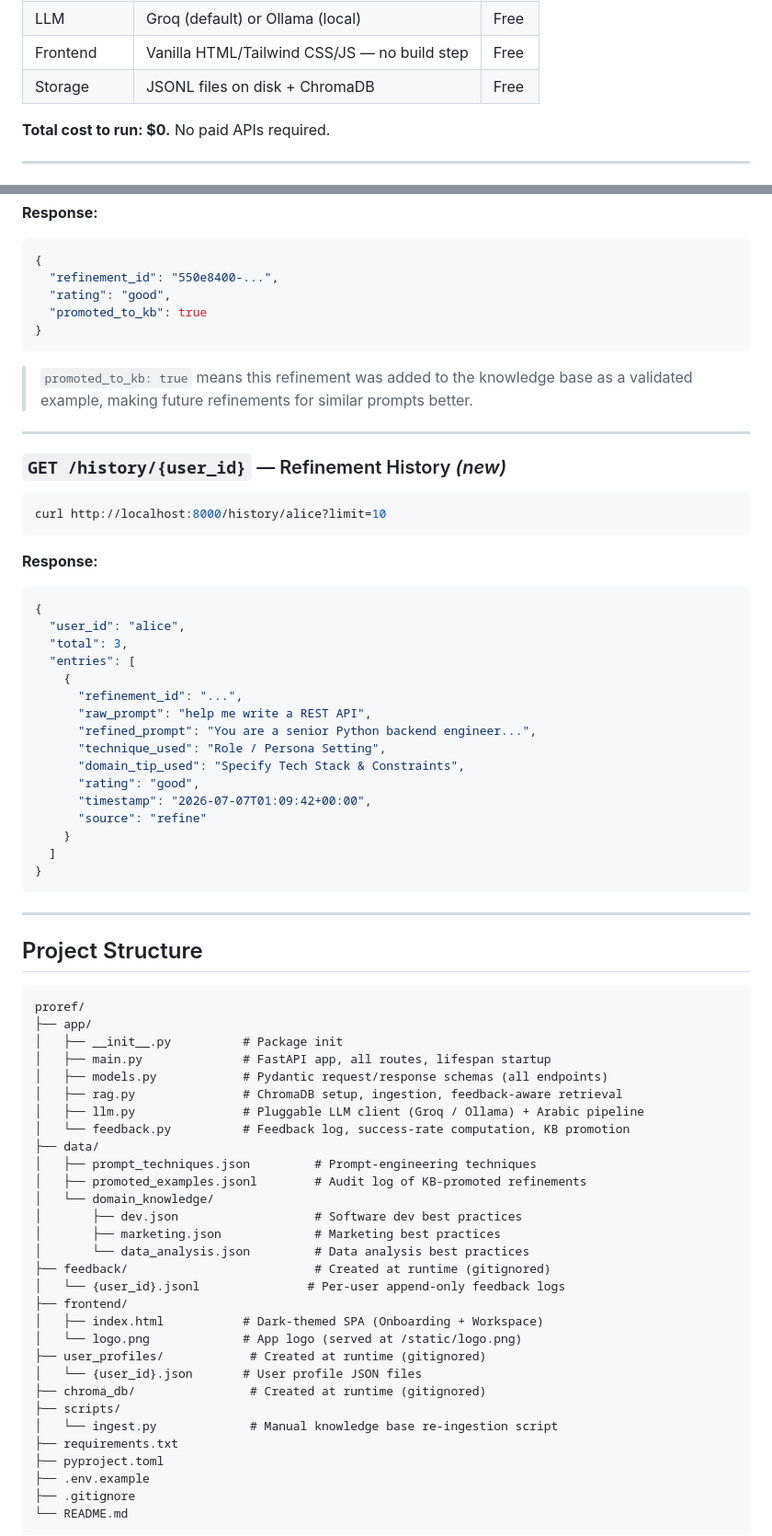
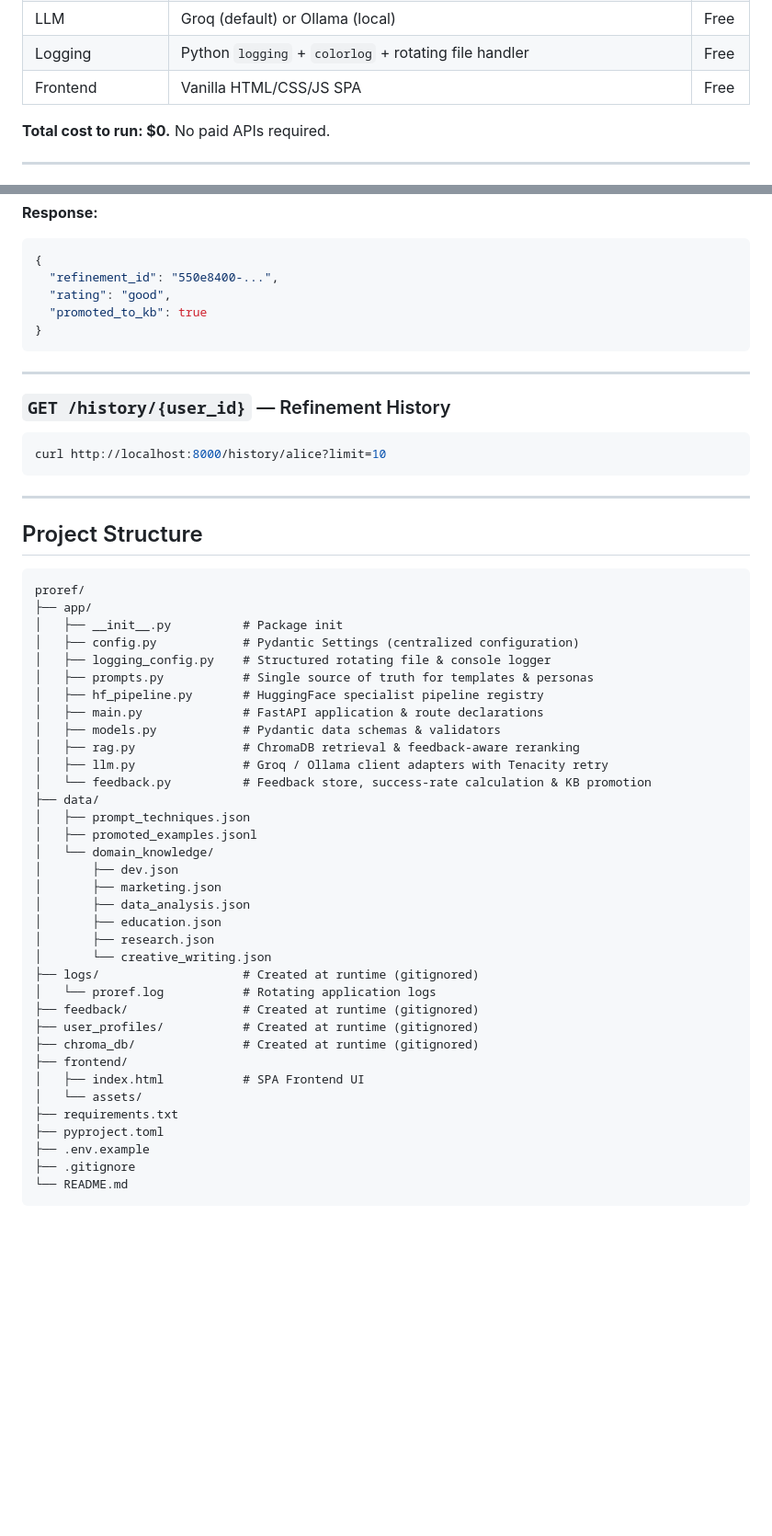
Before and after one commit to xvadel/proref, a Markdown page: README.md, 2 parts joined by grey strips. Shown at 92% size. Rendered like a GitHub page; blank space fills up the shorter version.

````diff
--- a/README.md
+++ b/README.md
@@ -76,6 +91,6 @@ The transparent explanation and the learning loop are the key differentiators
 | LLM | Groq (default) or Ollama (local) | Free |
-| Frontend | Vanilla HTML/Tailwind CSS/JS — no build step | Free |
-| Storage | JSONL files on disk + ChromaDB | Free |
+| Logging | Python `logging` + `colorlog` + rotating file handler | Free |
+| Frontend | Vanilla HTML/CSS/JS SPA | Free |
 
 **Total cost to run: $0.** No paid APIs required.
 
@@ -221,34 +252,12 @@ curl -X POST http://localhost:8000/feedback \
 }
 ```
 
-> `promoted_to_kb: true` means this refinement was added to the knowledge base as a validated example, making future refinements for similar prompts better.
-
 ---
 
-### `GET /history/{user_id}` — Refinement History *(new)*
+### `GET /history/{user_id}` — Refinement History
 
 ```bash
 curl http://localhost:8000/history/alice?limit=10
-```
-
-**Response:**
-```json
-{
-  "user_id": "alice",
-  "total": 3,
-  "entries": [
-    {
-      "refinement_id": "...",
-      "raw_prompt": "help me write a REST API",
-      "refined_prompt": "You are a senior Python backend engineer...",
-      "technique_used": "Role / Persona Setting",
-      "domain_tip_used": "Specify Tech Stack & Constraints",
-      "rating": "good",
-      "timestamp": "2026-07-07T01:09:42+00:00",
-      "source": "refine"
-    }
-  ]
-}
 ```
 
 ---
@@ -259,28 +268,33 @@ curl http://localhost:8000/history/alice?limit=10
 proref/
 ├── app/
 │   ├── __init__.py          # Package init
-│   ├── main.py              # FastAPI app, all routes, lifespan startup
-│   ├── models.py            # Pydantic request/response schemas (all endpoints)
-│   ├── rag.py               # ChromaDB setup, ingestion, feedback-aware retrieval
-│   ├── llm.py               # Pluggable LLM client (Groq / Ollama) + Arabic pipeline
-│   └── feedback.py          # Feedback log, success-rate computation, KB promotion
+│   ├── config.py            # Pydantic Settings (centralized configuration)
+│   ├── logging_config.py    # Structured rotating file & console logger
+│   ├── prompts.py           # Single source of truth for templates & personas
+│   ├── hf_pipeline.py       # HuggingFace specialist pipeline registry
+│   ├── main.py              # FastAPI application & route declarations
+│   ├── models.py            # Pydantic data schemas & validators
+│   ├── rag.py               # ChromaDB retrieval & feedback-aware reranking
+│   ├── llm.py               # Groq / Ollama client adapters with Tenacity retry
+│   └── feedback.py          # Feedback store, success-rate calculation & KB promotion
 ├── data/
-│   ├── prompt_techniques.json         # Prompt-engineering techniques
-│   ├── promoted_examples.jsonl        # Audit log of KB-promoted refinements
+│   ├── prompt_techniques.json
+│   ├── promoted_examples.jsonl
 │   └── domain_knowledge/
-│       ├── dev.json                   # Software dev best practices
-│       ├── marketing.json             # Marketing best practices
-│       └── data_analysis.json         # Data analysis best practices
-├── feedback/                          # Created at runtime (gitignored)
-│   └── {user_id}.jsonl               # Per-user append-only feedback logs
+│       ├── dev.json
+│       ├── marketing.json
+│       ├── data_analysis.json
+│       ├── education.json
+│       ├── research.json
+│       └── creative_writing.json
+├── logs/                    # Created at runtime (gitignored)
+│   └── proref.log           # Rotating application logs
+├── feedback/                # Created at runtime (gitignored)
+├── user_profiles/           # Created at runtime (gitignored)
+├── chroma_db/               # Created at runtime (gitignored)
 ├── frontend/
-│   ├── index.html           # Dark-themed SPA (Onboarding + Workspace)
-│   └── logo.png             # App logo (served at /static/logo.png)
-├── user_profiles/            # Created at runtime (gitignored)
-│   └── {user_id}.json       # User profile JSON files
-├── chroma_db/                # Created at runtime (gitignored)
-├── scripts/
-│   └── ingest.py             # Manual knowledge base re-ingestion script
+│   ├── index.html           # SPA Frontend UI
+│   └── assets/
 ├── requirements.txt
 ├── pyproject.toml
 ├── .env.example
````
Also changed, not shown: other parts of README.md (+82 -85 lines).
